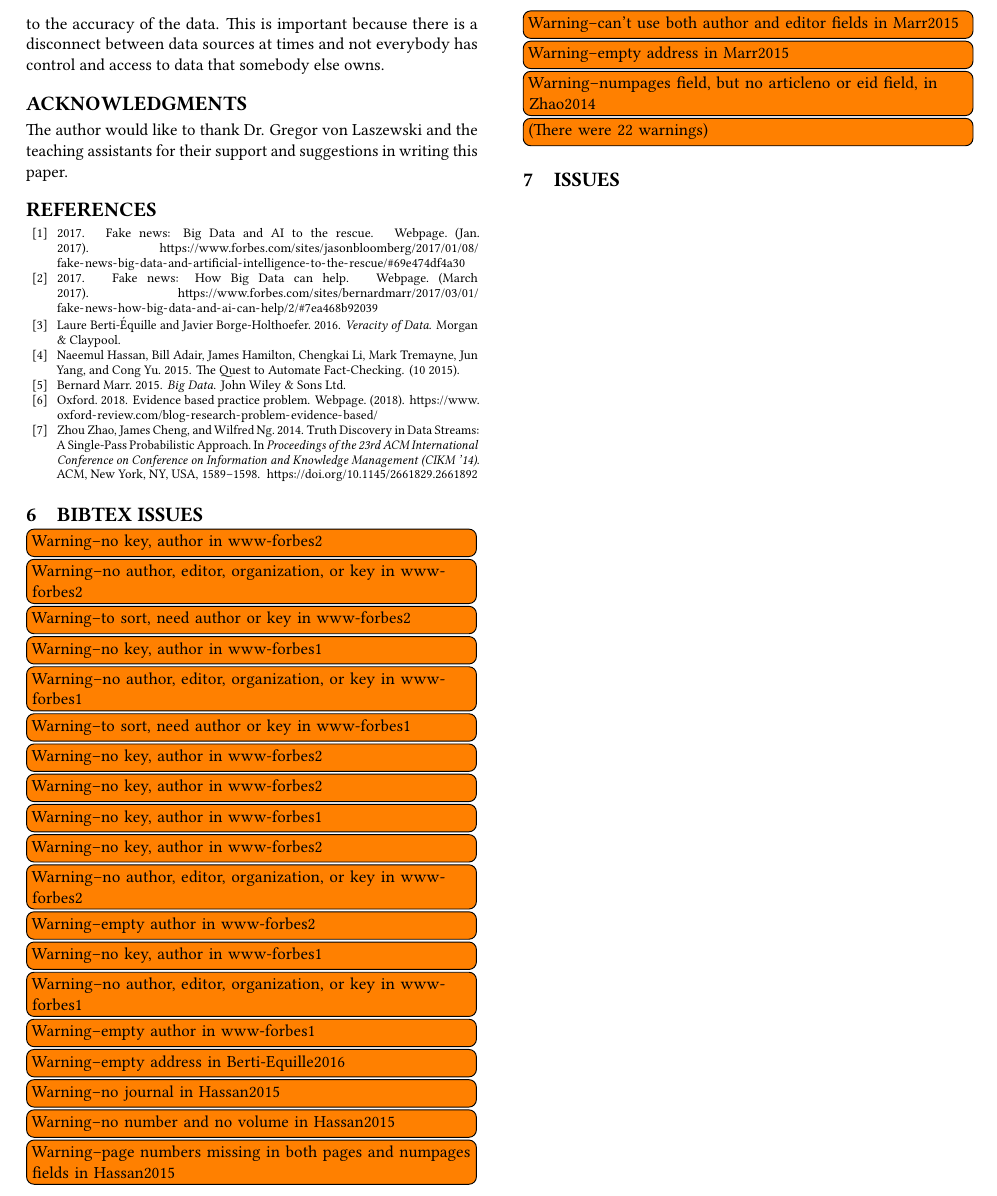
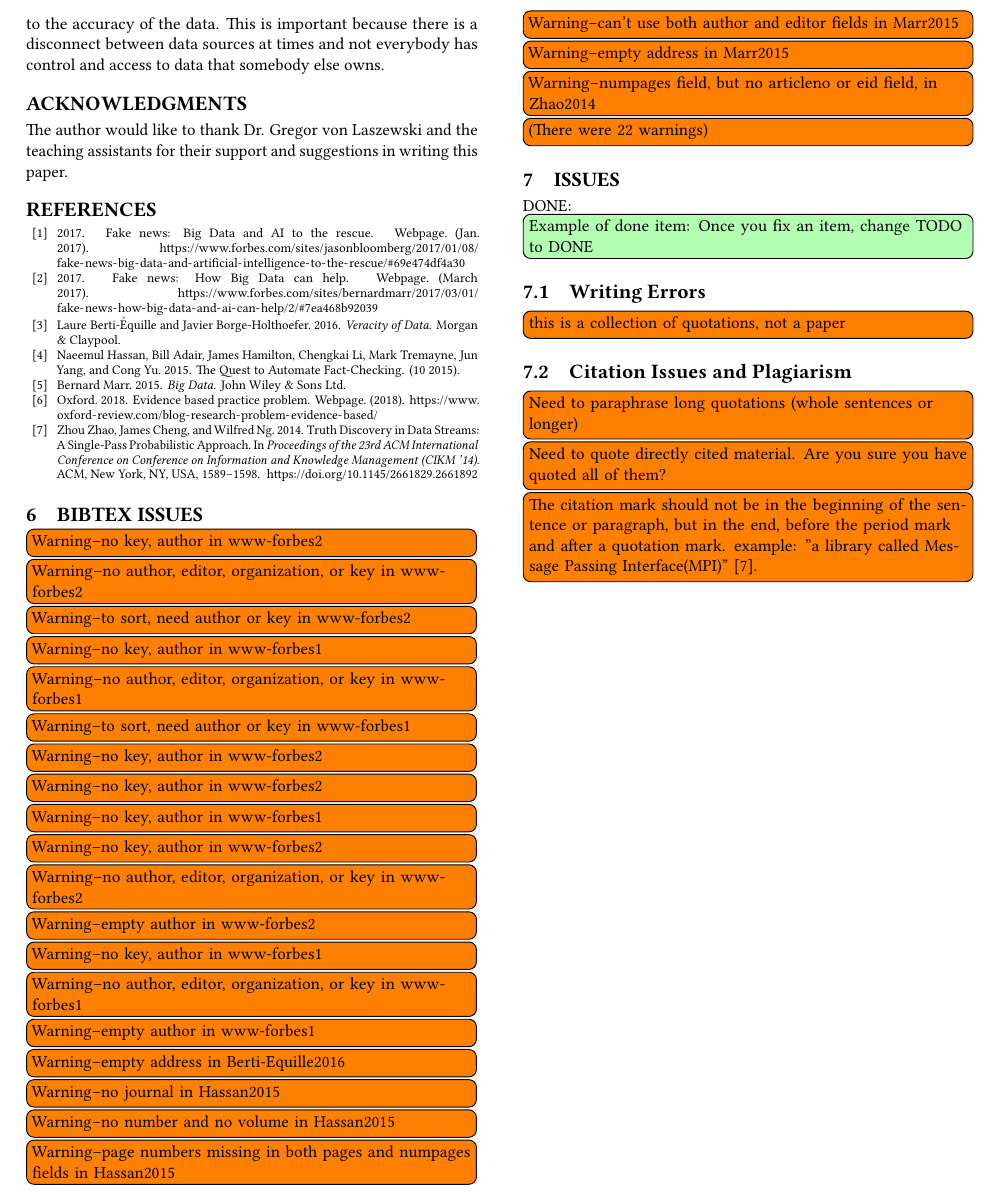
Before and after one commit to bigdata-i523/hid231, a LaTeX paper (paper1/review.tex, which reads paper1/issues.tex): part of page 3 of 5, cut so that both start at the same text. Compiled offline with pdfLaTeX.

Commit message:
paper 1 reviewed by Juliette Zerick

```diff
--- a/paper1/issues.tex
+++ b/paper1/issues.tex
@@ -1 +1,13 @@
 \section{Issues}
+
+\DONE{Example of done item: Once you fix an item, change TODO to DONE}
+
+\subsection{Writing Errors}
+
+    \TODO{this is a collection of quotations, not a paper}
+
+\subsection{Citation Issues and Plagiarism}
+
+    \TODO{Need to paraphrase long quotations (whole sentences or longer)}
+    \TODO{Need to quote directly cited material. Are you sure you have quoted all of them?}
+    \TODO{The citation mark should not be in the beginning of the sentence or paragraph, but in the end, before the period mark and after a quotation mark. example: "a library called Message Passing Interface(MPI)" [7].}
```
Also changed, not shown: paper1/review.pdf.
